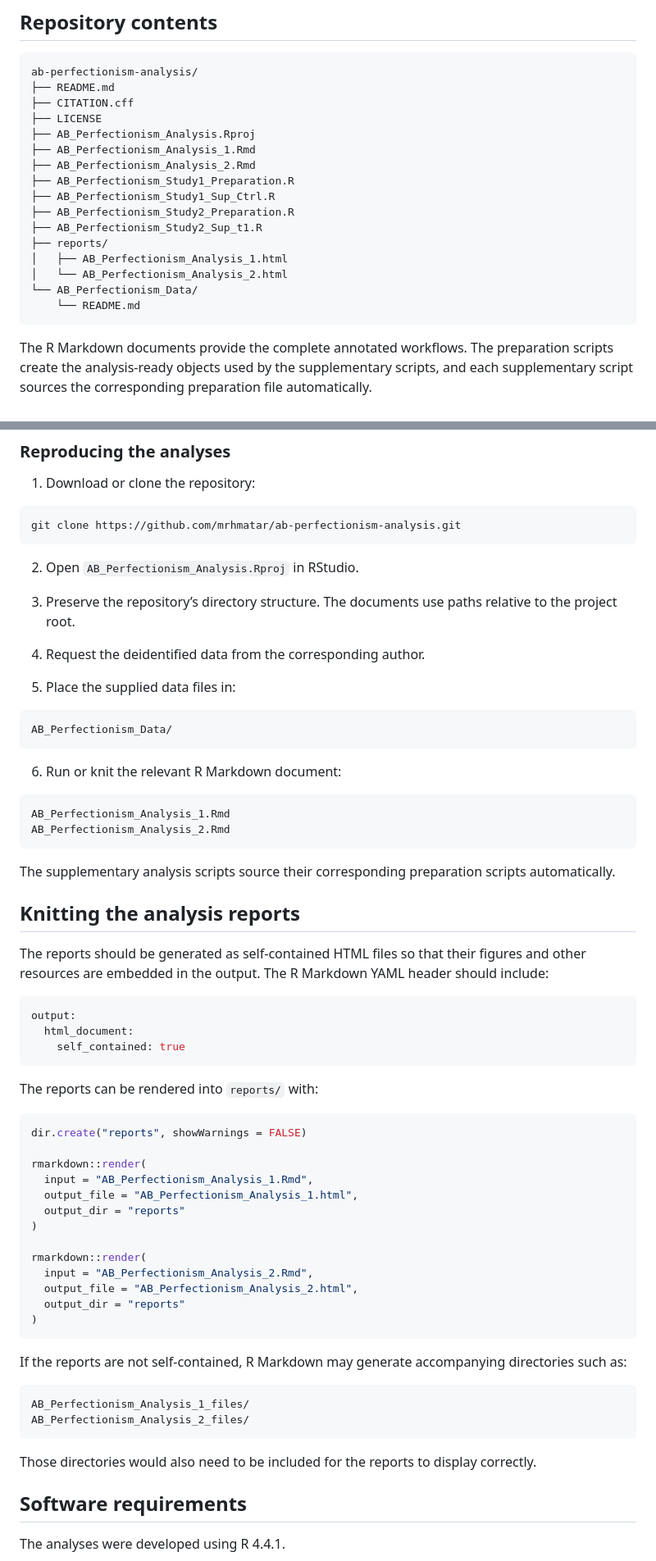
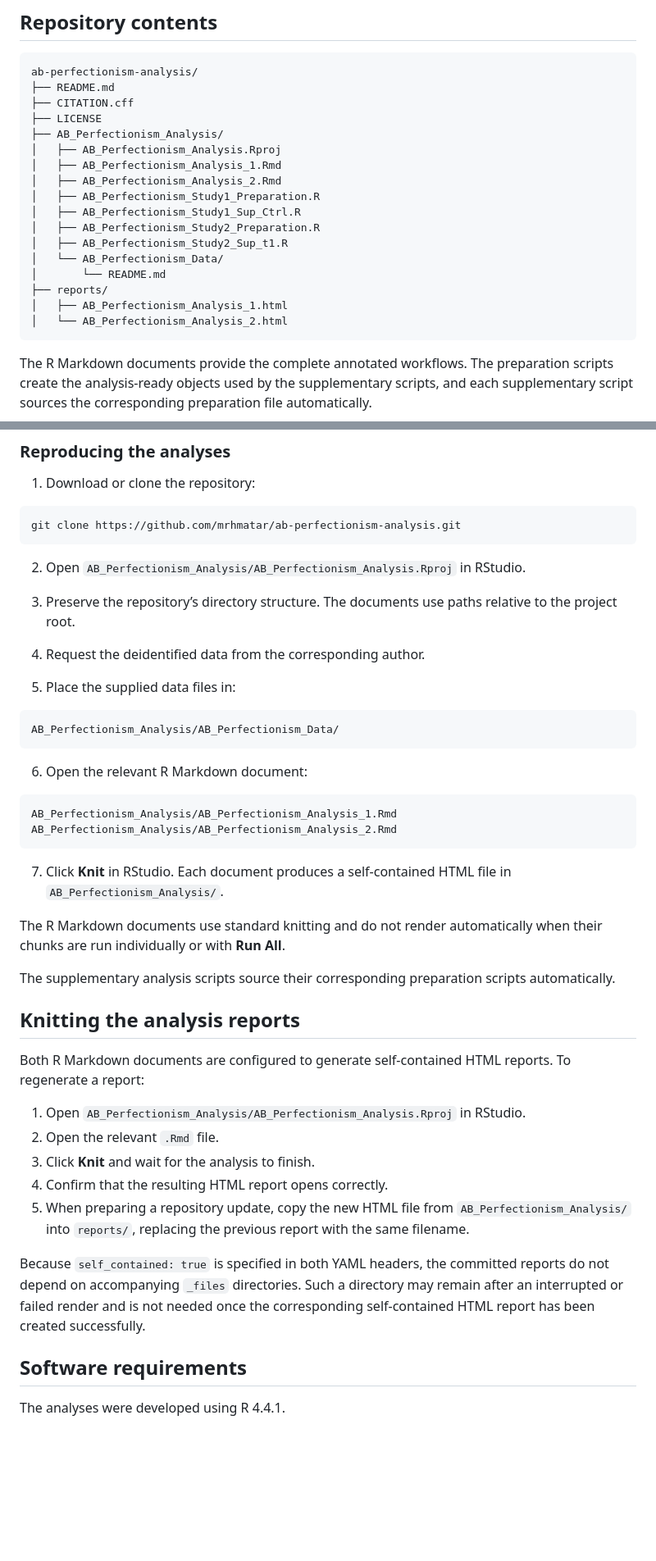
Before and after one commit to mrhmatar/ab-perfectionism-analysis, a Markdown page: README.md, 2 parts joined by grey strips. Shown at 82% size. Rendered like a GitHub page; blank space fills up the shorter version.

Commit message:
Refactor file paths in README for project structure
Updated directory structure for clarity and organization in README.

````diff
--- a/README.md
+++ b/README.md
@@ -66,18 +66,19 @@ ab-perfectionism-analysis/
 ├── README.md
 ├── CITATION.cff
 ├── LICENSE
-├── AB_Perfectionism_Analysis.Rproj
-├── AB_Perfectionism_Analysis_1.Rmd
-├── AB_Perfectionism_Analysis_2.Rmd
-├── AB_Perfectionism_Study1_Preparation.R
-├── AB_Perfectionism_Study1_Sup_Ctrl.R
-├── AB_Perfectionism_Study2_Preparation.R
-├── AB_Perfectionism_Study2_Sup_t1.R
+├── AB_Perfectionism_Analysis/
+│   ├── AB_Perfectionism_Analysis.Rproj
+│   ├── AB_Perfectionism_Analysis_1.Rmd
+│   ├── AB_Perfectionism_Analysis_2.Rmd
+│   ├── AB_Perfectionism_Study1_Preparation.R
+│   ├── AB_Perfectionism_Study1_Sup_Ctrl.R
+│   ├── AB_Perfectionism_Study2_Preparation.R
+│   ├── AB_Perfectionism_Study2_Sup_t1.R
+│   └── AB_Perfectionism_Data/
+│       └── README.md
 ├── reports/
 │   ├── AB_Perfectionism_Analysis_1.html
 │   └── AB_Perfectionism_Analysis_2.html
-└── AB_Perfectionism_Data/
-    └── README.md
 ```
 
 The R Markdown documents provide the complete annotated workflows. The preparation scripts create the analysis-ready objects used by the supplementary scripts, and each supplementary script sources the corresponding preparation file automatically.
@@ -174,7 +175,7 @@ Readers who only wish to examine the analyses can use the HTMLPreview links or d
 git clone https://github.com/mrhmatar/ab-perfectionism-analysis.git
 ```
 
-2. Open `AB_Perfectionism_Analysis.Rproj` in RStudio.
+2. Open `AB_Perfectionism_Analysis/AB_Perfectionism_Analysis.Rproj` in RStudio.
 
 3. Preserve the repository’s directory structure. The documents use paths relative to the project root.
 
@@ -183,54 +184,33 @@ git clone https://github.com/mrhmatar/ab-perfectionism-analysis.git
 5. Place the supplied data files in:
 
 ```text
-AB_Perfectionism_Data/
+AB_Perfectionism_Analysis/AB_Perfectionism_Data/
 ```
 
-6. Run or knit the relevant R Markdown document:
+6. Open the relevant R Markdown document:
 
 ```text
-AB_Perfectionism_Analysis_1.Rmd
-AB_Perfectionism_Analysis_2.Rmd
+AB_Perfectionism_Analysis/AB_Perfectionism_Analysis_1.Rmd
+AB_Perfectionism_Analysis/AB_Perfectionism_Analysis_2.Rmd
 ```
+
+7. Click **Knit** in RStudio. Each document produces a self-contained HTML file in `AB_Perfectionism_Analysis/`.
+
+The R Markdown documents use standard knitting and do not render automatically when their chunks are run individually or with **Run All**.
 
 The supplementary analysis scripts source their corresponding preparation scripts automatically.
 
 ## Knitting the analysis reports
 
-The reports should be generated as self-contained HTML files so that their figures and other resources are embedded in the output. The R Markdown YAML header should include:
+Both R Markdown documents are configured to generate self-contained HTML reports. To regenerate a report:
 
-```yaml
-output:
-  html_document:
-    self_contained: true
-```
+1. Open `AB_Perfectionism_Analysis/AB_Perfectionism_Analysis.Rproj` in RStudio.
+2. Open the relevant `.Rmd` file.
+3. Click **Knit** and wait for the analysis to finish.
+4. Confirm that the resulting HTML report opens correctly.
+5. When preparing a repository update, copy the new HTML file from `AB_Perfectionism_Analysis/` into `reports/`, replacing the previous report with the same filename.
 
-The reports can be rendered into `reports/` with:
-
-```r
-dir.create("reports", showWarnings = FALSE)
-
-rmarkdown::render(
-  input = "AB_Perfectionism_Analysis_1.Rmd",
-  output_file = "AB_Perfectionism_Analysis_1.html",
-  output_dir = "reports"
-)
-
-rmarkdown::render(
-  input = "AB_Perfectionism_Analysis_2.Rmd",
-  output_file = "AB_Perfectionism_Analysis_2.html",
-  output_dir = "reports"
-)
-```
-
-If the reports are not self-contained, R Markdown may generate accompanying directories such as:
-
-```text
-AB_Perfectionism_Analysis_1_files/
-AB_Perfectionism_Analysis_2_files/
-```
-
-Those directories would also need to be included for the reports to display correctly.
+Because `self_contained: true` is specified in both YAML headers, the committed reports do not depend on accompanying `_files` directories. Such a directory may remain after an interrupted or failed render and is not needed once the corresponding self-contained HTML report has been created successfully.
 
 ## Software requirements
 
````
Also changed, not shown: other parts of README.md (+9 -9 lines).
